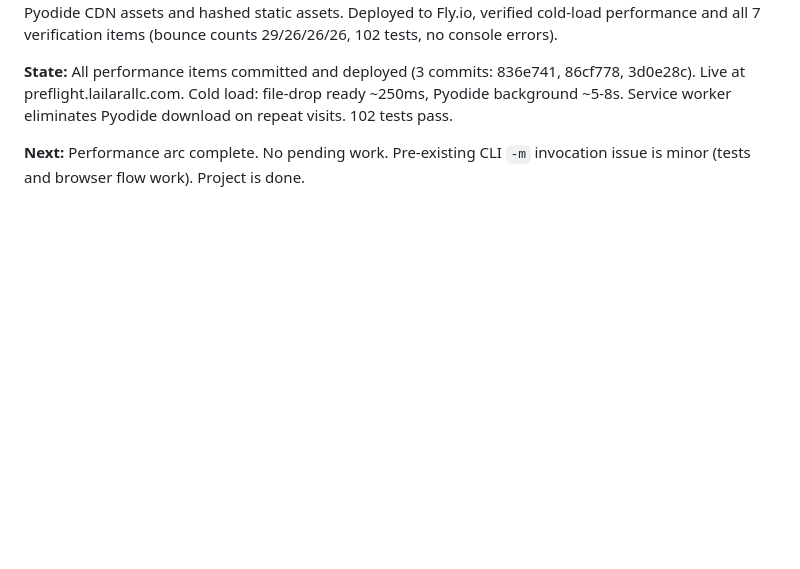
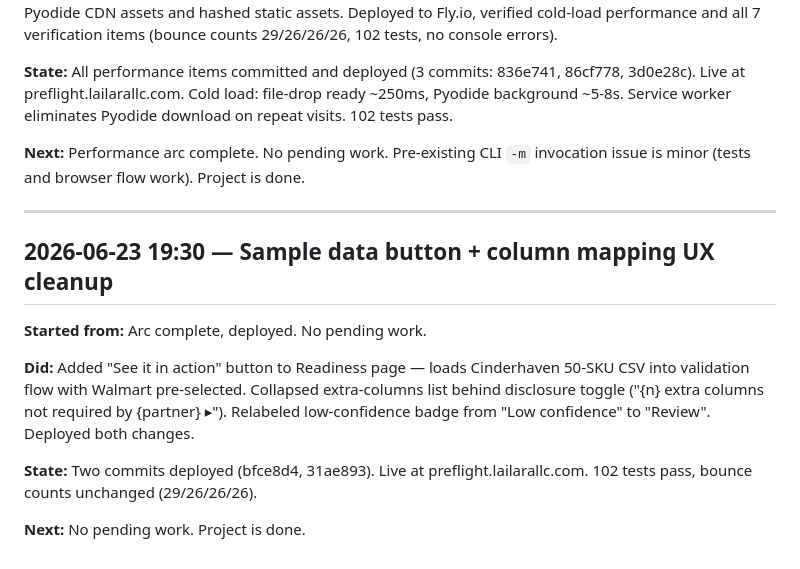
Before and after one commit to MsShawnP/item-setup-form-preflight, a Markdown page: HANDOFF.md, the part around the change. Rendered like a GitHub page; blank space fills up the shorter version.

Commit message:
wrap: sample data button + column mapping UX cleanup
Session summary — 2026-06-23, ~7:30 PM

Starting point: Arc complete, deployed at preflight.lailarallc.com.
No pending work. 102 tests passing.

What we did:
- Added "See it in action" button to Readiness page that loads the
  Cinderhaven 50-SKU product master CSV into the validation flow
  with Walmart pre-selected
- Collapsed extra-columns list on column mapping step behind a
  disclosure toggle ("25 extra columns not required by Walmart ▸")
- Relabeled low-confidence mapping badge from "Low confidence" to
  "Review"
- Deployed both changes to production via CI/CD (Fly.io)

What worked:
- Copying CSV to public/sample/ for static serving — fetched on
  demand only when button is clicked
- Injecting sample data through the same store.fileData path as
  real uploads — zero special-casing downstream

What didn't work:
- Preview screenshot tool timed out repeatedly; worked around with
  snapshot/eval tools instead

State now: Both commits deployed and live. 102 tests passing.
Bounce counts unchanged (29/26/26/26).

Next: No pending work. Project arc remains closed.

Co-Authored-By: Claude Opus 4.6 <noreply@anthropic.com>

```diff
--- a/HANDOFF.md
+++ b/HANDOFF.md
@@ -107,3 +107,15 @@ SQLite/pytest/Ruff). Ready for /clarify to scope the build arc.
 **State:** All performance items committed and deployed (3 commits: 836e741, 86cf778, 3d0e28c). Live at preflight.lailarallc.com. Cold load: file-drop ready ~250ms, Pyodide background ~5-8s. Service worker eliminates Pyodide download on repeat visits. 102 tests pass.
 
 **Next:** Performance arc complete. No pending work. Pre-existing CLI `-m` invocation issue is minor (tests and browser flow work). Project is done.
+
+---
+
+## 2026-06-23 19:30 — Sample data button + column mapping UX cleanup
+
+**Started from:** Arc complete, deployed. No pending work.
+
+**Did:** Added "See it in action" button to Readiness page — loads Cinderhaven 50-SKU CSV into validation flow with Walmart pre-selected. Collapsed extra-columns list behind disclosure toggle ("{n} extra columns not required by {partner} ▸"). Relabeled low-confidence badge from "Low confidence" to "Review". Deployed both changes.
+
+**State:** Two commits deployed (bfce8d4, 31ae893). Live at preflight.lailarallc.com. 102 tests pass, bounce counts unchanged (29/26/26/26).
+
+**Next:** No pending work. Project is done.
```
